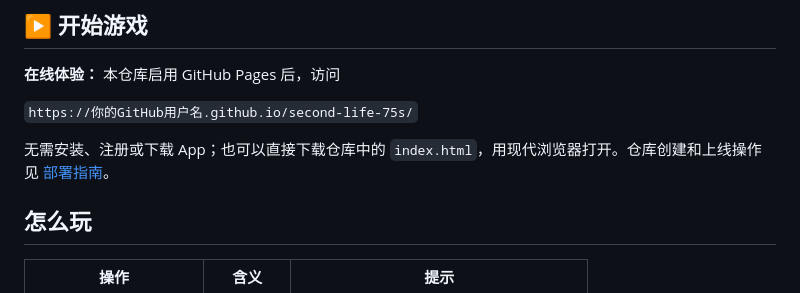
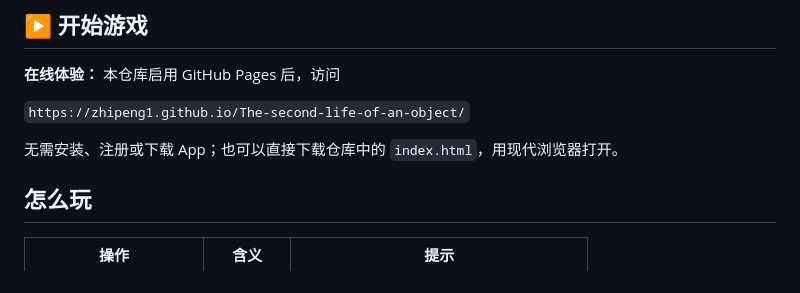
Before and after one commit to Zhipeng1/The-second-life-of-an-object, a Markdown page: README.md, the part around the change. Drawn GitHub-style.

```diff
--- a/README.md
+++ b/README.md
@@ -16,9 +16,9 @@
 
 **在线体验：** 本仓库启用 GitHub Pages 后，访问
 
-`https://你的GitHub用户名.github.io/second-life-75s/`
+`https://zhipeng1.github.io/The-second-life-of-an-object/`
 
-无需安装、注册或下载 App；也可以直接下载仓库中的 `index.html`，用现代浏览器打开。仓库创建和上线操作见 [部署指南](DEPLOY.md)。
+无需安装、注册或下载 App；也可以直接下载仓库中的 `index.html`，用现代浏览器打开。
 
 ## 怎么玩
 
```
